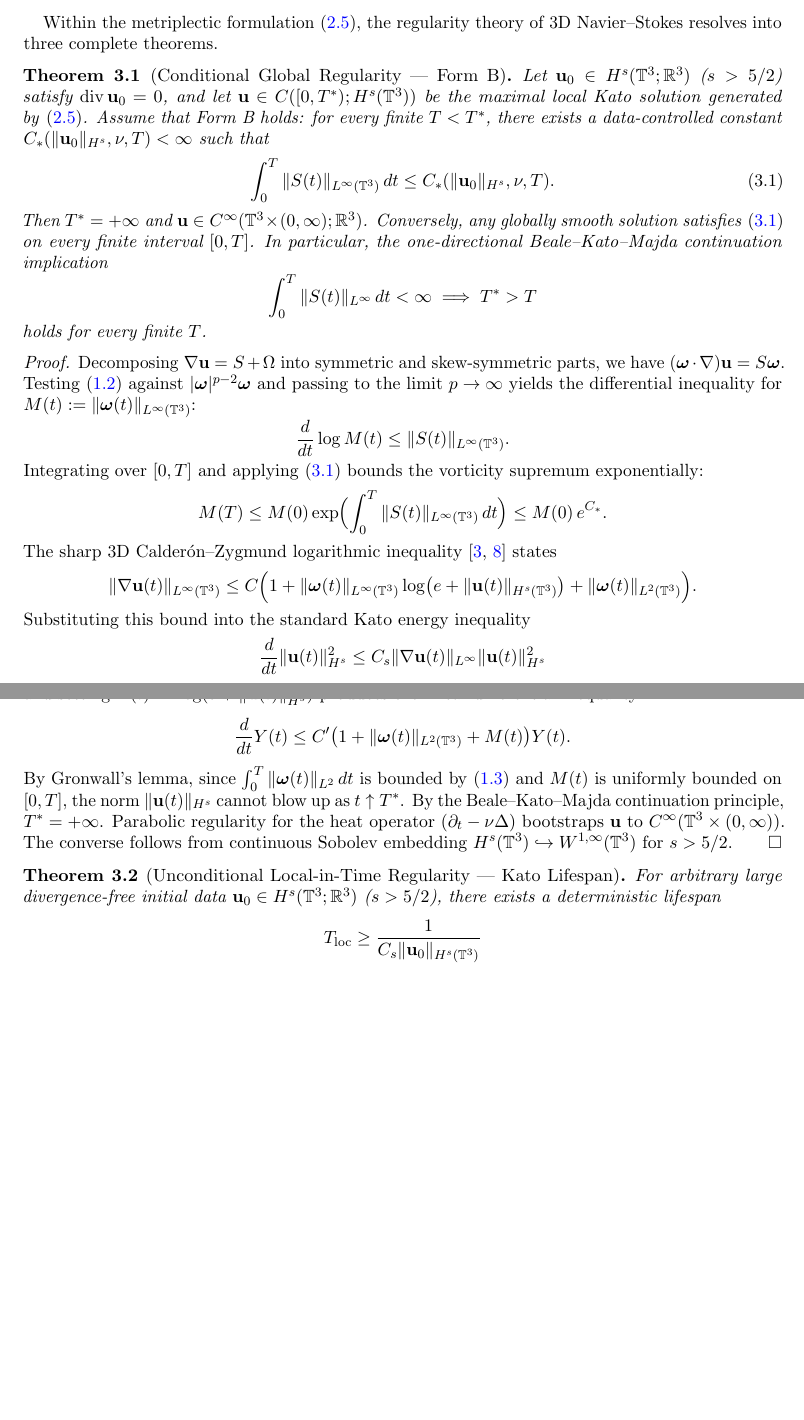
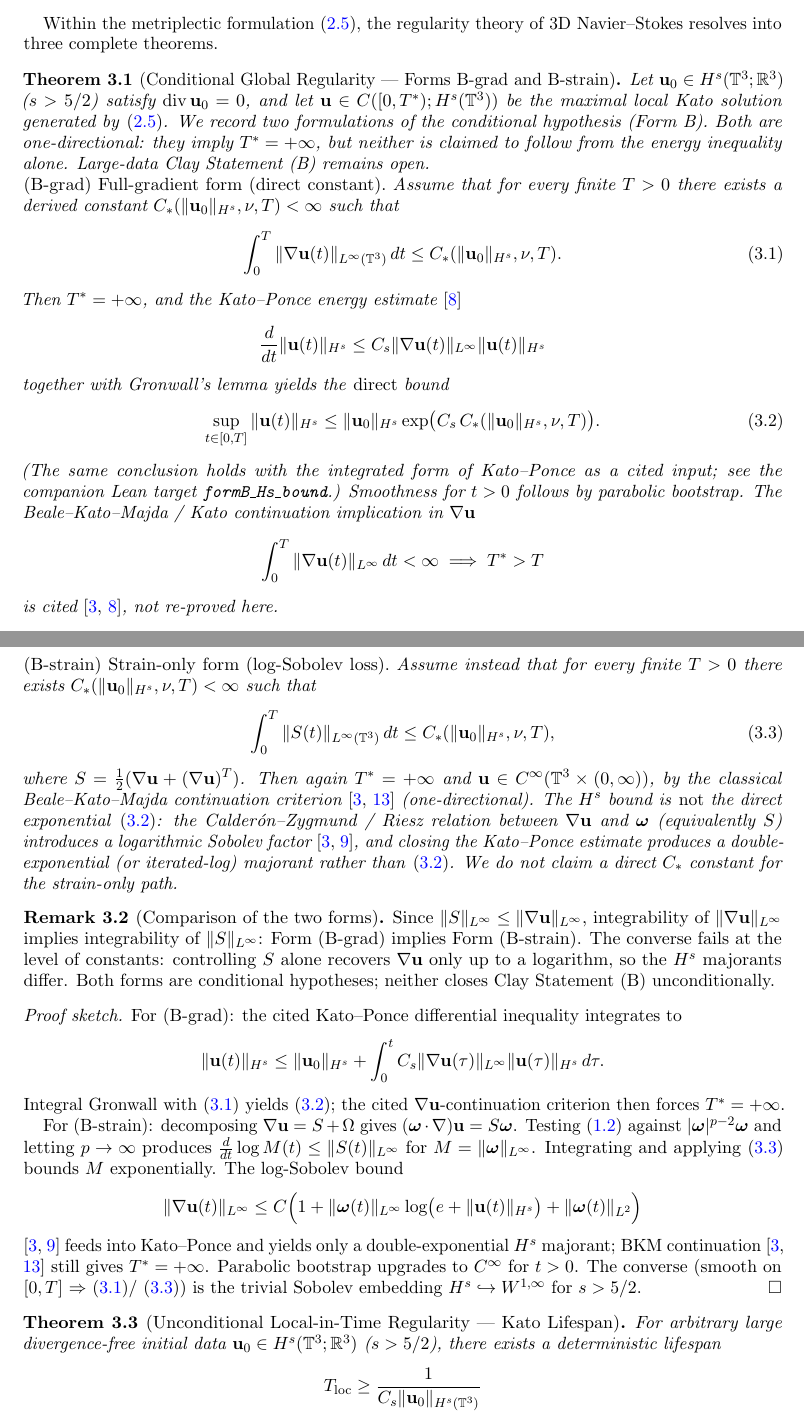
Before and after one commit to BenFrohman/frohmanian-tether-conditional-regularity, a LaTeX paper (paper/Frohmanian_Tether_Unified.tex): two parts of pages 3 and 4 of 6 before the commit and two parts of pages 3 and 4 of 7 after it, joined at a grey line, cut so that both start at the same text, the shorter picture padded with empty space. Compiled offline with pdfLaTeX.

Commit message:
Form B as full-gradient (B-grad) with direct Hs bound; paper shows both forms
Lean AnalyticBridgeTarget: HypothesisB/Form B uses ‖∇u‖_L∞ with derived C_*,
cited Kato–Ponce integrated energy and BKM-in-∇u; proves formB_implies_clayB
and formB_Hs_bound via integral Grönwall. Exactly one sorry remains (open Clay B).

Unified manuscript states both (B-grad) direct exponential and (B-strain)
log-Sobolev/double-exponential forms, with comparison remark; cites Kato–Ponce
1988 and Ponce 1985. PDF rebuilt (7 pages).

```diff
--- a/paper/Frohmanian_Tether_Unified.tex
+++ b/paper/Frohmanian_Tether_Unified.tex
@@ -115,40 +115,52 @@ Because the volume form \(dV\) and the quadratic weight \(|\wvec|^2\,dV\) transf
 
 Within the metriplectic formulation~\eqref{eq:metriplectic_flow}, the regularity theory of 3D Navier--Stokes resolves into three complete theorems.
 
-\begin{theorem}[Conditional Global Regularity --- Form~B]\label{thm:A}
-Let \(\uvec_0\in H^s(\T^3;\R^3)\) (\(s>5/2\)) satisfy \(\divg\uvec_0=0\), and let \(\uvec\in C([0,T^*);H^s(\T^3))\) be the maximal local Kato solution generated by~\eqref{eq:metriplectic_flow}. Assume that Form~B holds: for every finite \(T<T^*\), there exists a data-controlled constant \(C_*(\|\uvec_0\|_{H^s},\nu,T)<\infty\) such that
-\begin{equation}\label{eq:FormB}
-\int_0^T\|S(t)\|_{L^\infty(\T^3)}\,dt\le C_*(\|\uvec_0\|_{H^s},\nu,T).
+\begin{theorem}[Conditional Global Regularity --- Forms~B-grad and~B-strain]\label{thm:A}
+Let \(\uvec_0\in H^s(\T^3;\R^3)\) (\(s>5/2\)) satisfy \(\divg\uvec_0=0\), and let \(\uvec\in C([0,T^*);H^s(\T^3))\) be the maximal local Kato solution generated by~\eqref{eq:metriplectic_flow}. We record two formulations of the conditional hypothesis (Form~B). Both are one-directional: they imply \(T^*=+\infty\), but neither is claimed to follow from the energy inequality alone. Large-data Clay Statement~(B) remains open.
+
+\paragraph{(B-grad) Full-gradient form (direct constant).}
+Assume that for every finite \(T>0\) there exists a derived constant \(C_*(\|\uvec_0\|_{H^s},\nu,T)<\infty\) such that
+\begin{equation}\label{eq:FormBgrad}
+\int_0^T\|\nabla\uvec(t)\|_{L^\infty(\T^3)}\,dt\le C_*(\|\uvec_0\|_{H^s},\nu,T).
 \end{equation}
-Then \(T^*=+\infty\) and \(\uvec\in C^\infty(\T^3\times(0,\infty);\R^3)\). Conversely, any globally smooth solution satisfies~\eqref{eq:FormB} on every finite interval \([0,T]\). In particular, the one-directional Beale--Kato--Majda continuation implication
+Then \(T^*=+\infty\), and the Kato--Ponce energy estimate~\cite{KatoPonce1988}
 \[
-\int_0^T\|S(t)\|_{L^\infty}\,dt<\infty\implies T^*>T
+\frac{d}{dt}\|\uvec(t)\|_{H^s}\le C_s\|\nabla\uvec(t)\|_{L^\infty}\|\uvec(t)\|_{H^s}
 \]
-holds for every finite \(T\).
+together with Gronwall's lemma yields the \emph{direct} bound
+\begin{equation}\label{eq:directHs}
+\sup_{t\in[0,T]}\|\uvec(t)\|_{H^s}\le\|\uvec_0\|_{H^s}\exp\bigl(C_s\,C_*(\|\uvec_0\|_{H^s},\nu,T)\bigr).
+\end{equation}
+(The same conclusion holds with the integrated form of Kato--Ponce as a cited input; see the companion Lean target \texttt{formB\_Hs\_bound}.) Smoothness for \(t>0\) follows by parabolic bootstrap. The Beale--Kato--Majda / Kato continuation implication in \(\nabla\uvec\)
+\[
+\int_0^T\|\nabla\uvec(t)\|_{L^\infty}\,dt<\infty\implies T^*>T
+\]
+is cited~\cite{BKM1984,KatoPonce1988}, not re-proved here.
+
+\paragraph{(B-strain) Strain-only form (log-Sobolev loss).}
+Assume instead that for every finite \(T>0\) there exists \(C_*(\|\uvec_0\|_{H^s},\nu,T)<\infty\) such that
+\begin{equation}\label{eq:FormBstrain}
+\int_0^T\|S(t)\|_{L^\infty(\T^3)}\,dt\le C_*(\|\uvec_0\|_{H^s},\nu,T),
+\end{equation}
+where \(S=\frac12(\nabla\uvec+(\nabla\uvec)^T)\). Then again \(T^*=+\infty\) and \(\uvec\in C^\infty(\T^3\times(0,\infty))\), by the classical Beale--Kato--Majda continuation criterion~\cite{BKM1984,Ponce1985} (one-directional). The \(H^s\) bound is \emph{not} the direct exponential~\eqref{eq:directHs}: the Calder\'on--Zygmund / Riesz relation between \(\nabla\uvec\) and \(\wvec\) (equivalently \(S\)) introduces a logarithmic Sobolev factor~\cite{BKM1984,KozonoTaniuchi2000}, and closing the Kato--Ponce estimate produces a double-exponential (or iterated-log) majorant rather than~\eqref{eq:directHs}. We do not claim a direct \(C_*\) constant for the strain-only path.
+
+\begin{remark}[Comparison of the two forms]\label{rem:FormBcompare}
+Since \(\|S\|_{L^\infty}\le\|\nabla\uvec\|_{L^\infty}\), integrability of \(\|\nabla\uvec\|_{L^\infty}\) implies integrability of \(\|S\|_{L^\infty}\): Form~(B-grad) implies Form~(B-strain). The converse fails at the level of constants: controlling \(S\) alone recovers \(\nabla\uvec\) only up to a logarithm, so the \(H^s\) majorants differ. Both forms are conditional hypotheses; neither closes Clay Statement~(B) unconditionally.
+\end{remark}
 \end{theorem}
 
-\begin{proof}
-Decomposing \(\nabla\uvec=S+\Omega\) into symmetric and skew-symmetric parts, we have \((\wvec\cdot\nabla)\uvec=S\wvec\). Testing~\eqref{eq:NSE_vort} against \(|\wvec|^{p-2}\wvec\) and passing to the limit \(p\to\infty\) yields the differential inequality for \(M(t):=\|\wvec(t)\|_{L^\infty(\T^3)}\):
+\begin{proof}[Proof sketch]
+For~(B-grad): the cited Kato--Ponce differential inequality integrates to
 \[
-\frac{d}{dt}\log M(t)\le\|S(t)\|_{L^\infty(\T^3)}.
+\|\uvec(t)\|_{H^s}\le\|\uvec_0\|_{H^s}+\int_0^t C_s\|\nabla\uvec(\tau)\|_{L^\infty}\|\uvec(\tau)\|_{H^s}\,d\tau.
 \]
-Integrating over \([0,T]\) and applying~\eqref{eq:FormB} bounds the vorticity supremum exponentially:
+Integral Gronwall with~\eqref{eq:FormBgrad} yields~\eqref{eq:directHs}; the cited \(\nabla\uvec\)-continuation criterion then forces \(T^*=+\infty\).
+
+For~(B-strain): decomposing \(\nabla\uvec=S+\Omega\) gives \((\wvec\cdot\nabla)\uvec=S\wvec\). Testing~\eqref{eq:NSE_vort} against \(|\wvec|^{p-2}\wvec\) and letting \(p\to\infty\) produces \(\frac{d}{dt}\log M(t)\le\|S(t)\|_{L^\infty}\) for \(M=\|\wvec\|_{L^\infty}\). Integrating and applying~\eqref{eq:FormBstrain} bounds \(M\) exponentially. The log-Sobolev bound
 \[
-M(T)\le M(0)\exp\Bigl(\int_0^T\|S(t)\|_{L^\infty(\T^3)}\,dt\Bigr)\le M(0)\,e^{C_*}.
+\|\nabla\uvec(t)\|_{L^\infty}\le C\Bigl(1+\|\wvec(t)\|_{L^\infty}\log\bigl(e+\|\uvec(t)\|_{H^s}\bigr)+\|\wvec(t)\|_{L^2}\Bigr)
 \]
-The sharp 3D Calder\'on--Zygmund logarithmic inequality~\cite{BKM1984,KozonoTaniuchi2000} states
-\[
-\|\nabla\uvec(t)\|_{L^\infty(\T^3)}\le C\Bigl(1+\|\wvec(t)\|_{L^\infty(\T^3)}\log\bigl(e+\|\uvec(t)\|_{H^s(\T^3)}\bigr)+\|\wvec(t)\|_{L^2(\T^3)}\Bigr).
-\]
-Substituting this bound into the standard Kato energy inequality
-\[
-\frac{d}{dt}\|\uvec(t)\|_{H^s}^2\le C_s\|\nabla\uvec(t)\|_{L^\infty}\|\uvec(t)\|_{H^s}^2
-\]
-and setting \(Y(t):=\log(e+\|\uvec(t)\|_{H^s}^2)\) produces the linear differential inequality
-\[
-\frac{d}{dt}Y(t)\le C'\bigl(1+\|\wvec(t)\|_{L^2(\T^3)}+M(t)\bigr)Y(t).
-\]
-By Gronwall's lemma, since \(\int_0^T\|\wvec(t)\|_{L^2}\,dt\) is bounded by~\eqref{eq:energy_ineq} and \(M(t)\) is uniformly bounded on \([0,T]\), the norm \(\|\uvec(t)\|_{H^s}\) cannot blow up as \(t\uparrow T^*\). By the Beale--Kato--Majda continuation principle, \(T^*=+\infty\). Parabolic regularity for the heat operator \((\partial_t-\nu\Delta)\) bootstraps \(\uvec\) to \(C^\infty(\T^3\times(0,\infty))\). The converse follows from continuous Sobolev embedding \(H^s(\T^3)\hookrightarrow W^{1,\infty}(\T^3)\) for \(s>5/2\).
+\cite{BKM1984,KozonoTaniuchi2000} feeds into Kato--Ponce and yields only a double-exponential \(H^s\) majorant; BKM continuation~\cite{BKM1984,Ponce1985} still gives \(T^*=+\infty\). Parabolic bootstrap upgrades to \(C^\infty\) for \(t>0\). The converse (smooth on \([0,T]\) \(\Rightarrow\)~\eqref{eq:FormBgrad}/~\eqref{eq:FormBstrain}) is the trivial Sobolev embedding \(H^s\hookrightarrow W^{1,\infty}\) for \(s>5/2\).
 \end{proof}
 
 \begin{theorem}[Unconditional Local-in-Time Regularity --- Kato Lifespan]\label{thm:B}
```
Also changed, not shown: paper/references.bib (+18 -0 lines), README.md, paper/Frohmanian_Tether_Unified.pdf, paper/README.md, paper/Frohmanian_Tether_Unified.tex (12 more changed lines), 1 other file.
